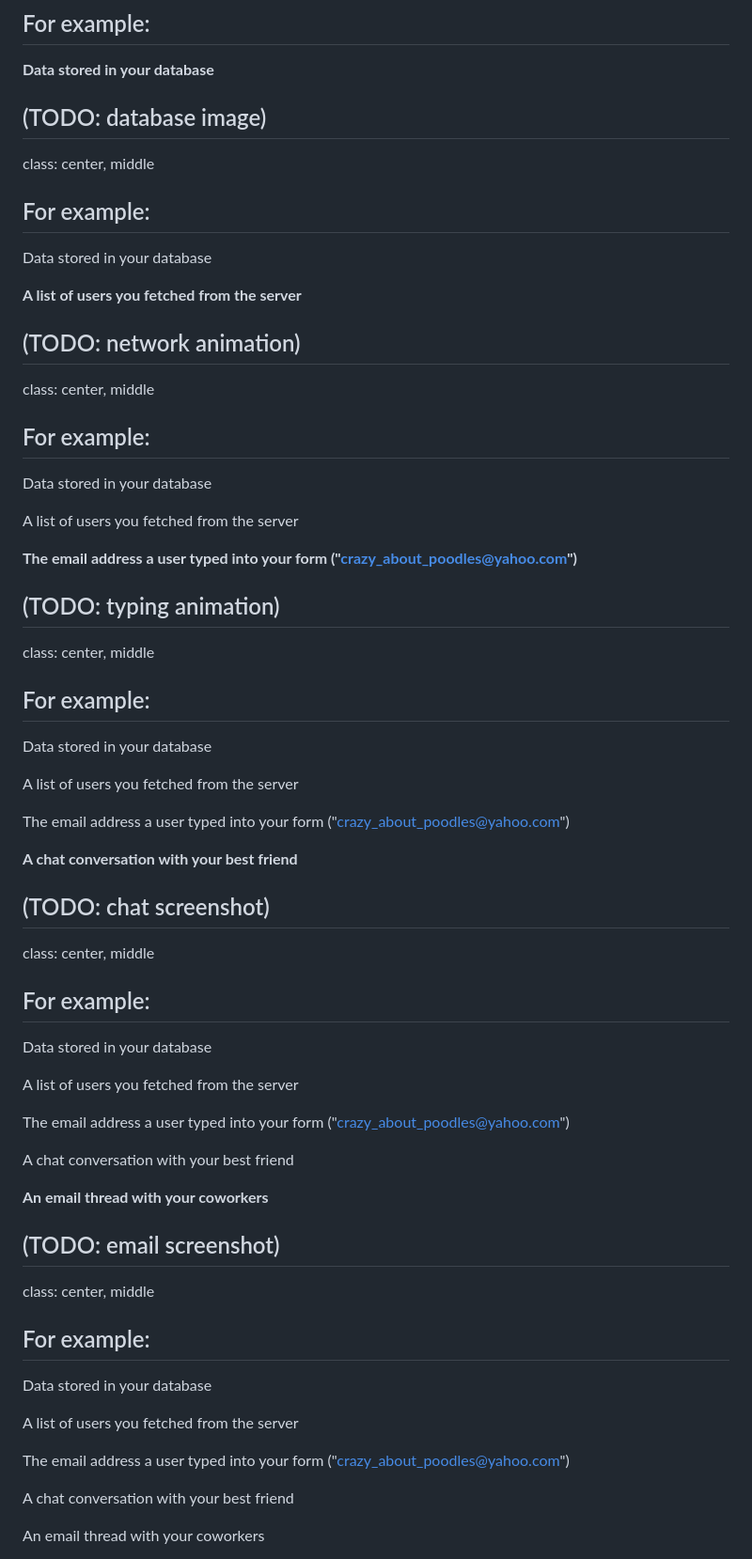
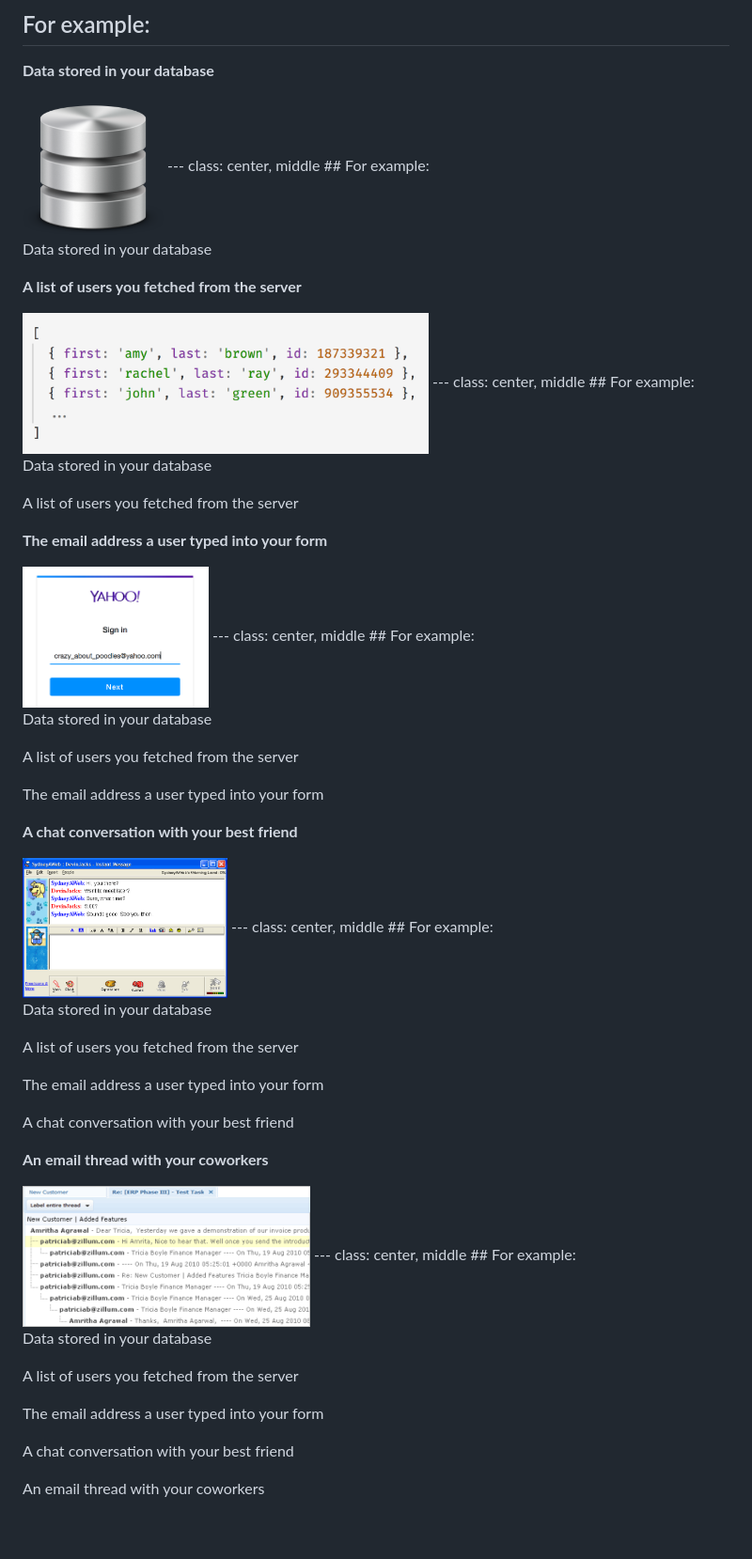
Before and after one commit to bcherny/Talks, a Markdown page: data-structures-1/slides.md, the part around one of its changes. Shown at 94% size. GitHub-like rendering; pictures changed too: data-structures-1/images/AIM.gif (added), data-structures-1/images/Database.png (added), data-structures-1/images/EmailForm.png (added); blank space fills up the shorter version.

```diff
--- a/data-structures-1/slides.md
+++ b/data-structures-1/slides.md
@@ -27,7 +27,7 @@ class: center, middle
 
 **Data stored in your database**
 
-(TODO: database image)
+<img src="images/Database.png" height="150px">
 ---
 class: center, middle
 ## For example:
@@ -36,7 +36,7 @@ Data stored in your database
 
 **A list of users you fetched from the server**
 
-(TODO: network animation)
+<img src="images/UserList.png" height="150px">
 ---
 class: center, middle
 ## For example:
@@ -45,9 +45,9 @@ Data stored in your database
 
 A list of users you fetched from the server
 
-**The email address a user typed into your form ("crazy_about_poodles@yahoo.com")**
+**The email address a user typed into your form**
 
-(TODO: typing animation)
+<img src="images/EmailForm.png" height="150px">
 ---
 class: center, middle
 ## For example:
@@ -56,11 +56,11 @@ Data stored in your database
 
 A list of users you fetched from the server
 
-The email address a user typed into your form ("crazy_about_poodles@yahoo.com")
+The email address a user typed into your form
 
 **A chat conversation with your best friend**
 
-(TODO: chat screenshot)
+<img src="images/AIM.gif" height="150px">
 ---
 class: center, middle
 ## For example:
@@ -69,13 +69,13 @@ Data stored in your database
 
 A list of users you fetched from the server
 
-The email address a user typed into your form ("crazy_about_poodles@yahoo.com")
+The email address a user typed into your form
 
 A chat conversation with your best friend
 
 **An email thread with your coworkers**
 
-(TODO: email screenshot)
+<img src="images/EmailThread.png" height="150px">
 ---
 class: center, middle
 ## For example:
@@ -84,7 +84,7 @@ Data stored in your database
 
 A list of users you fetched from the server
 
-The email address a user typed into your form ("crazy_about_poodles@yahoo.com")
+The email address a user typed into your form
 
 A chat conversation with your best friend
 
```
Also changed, not shown: other parts of data-structures-1/slides.md (+85 -46 lines), 4 other files.
